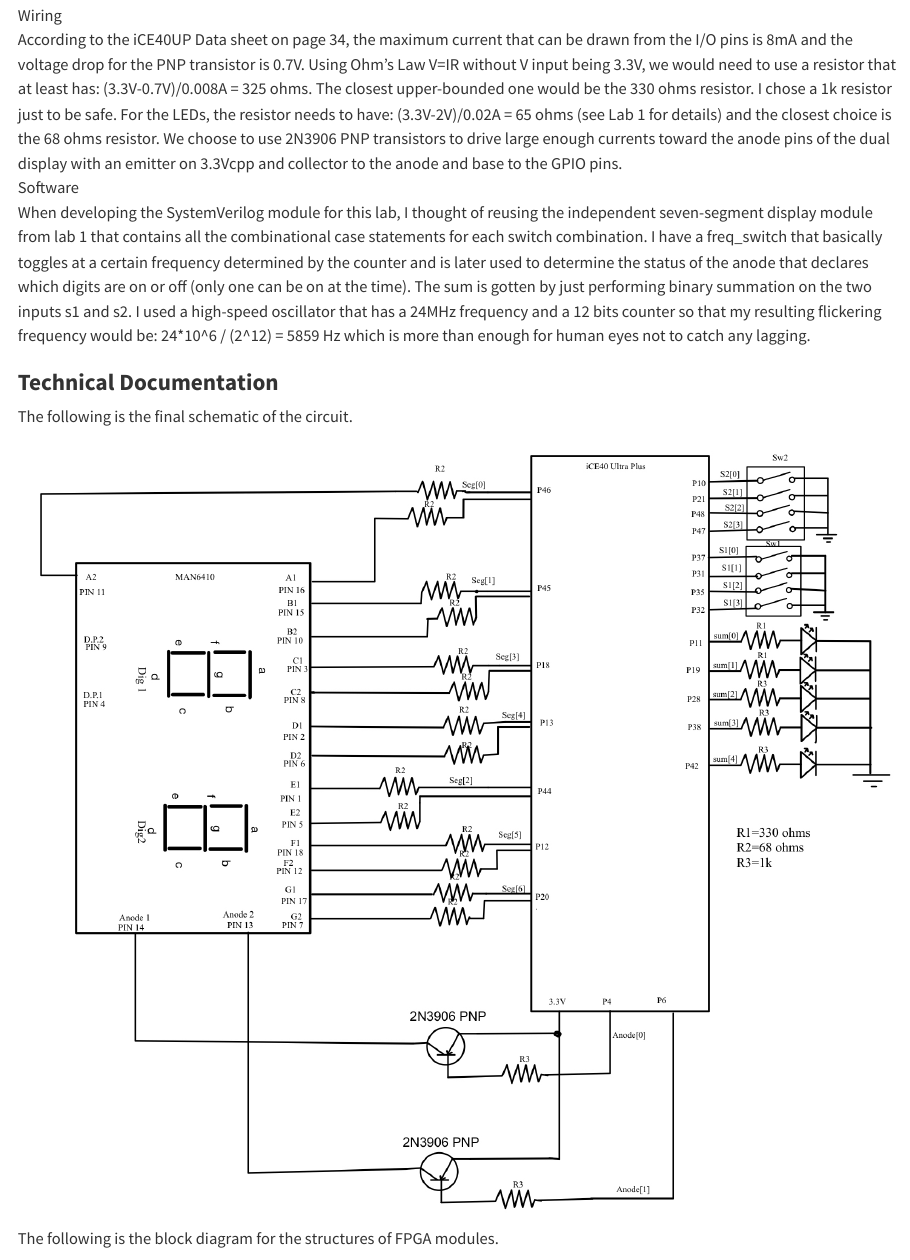
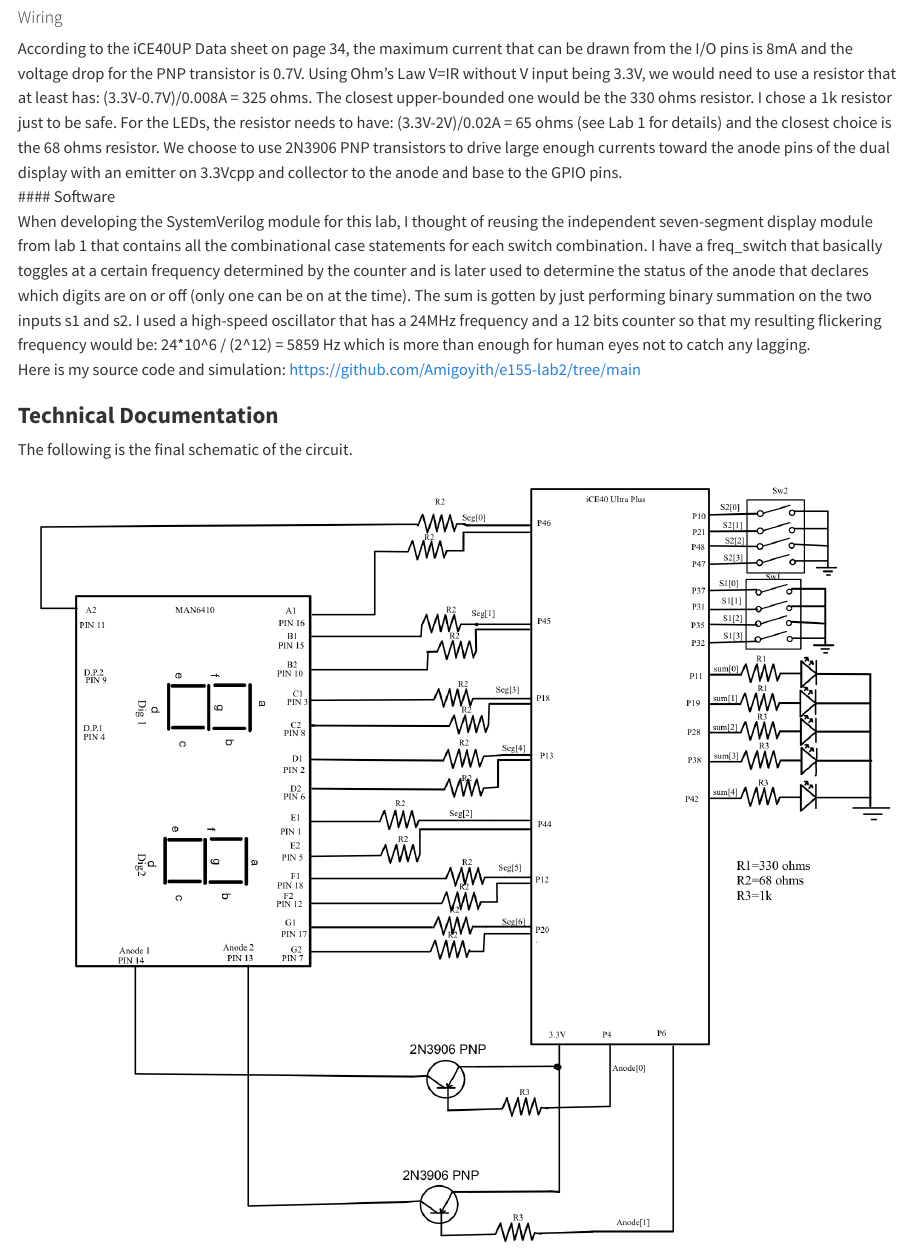
Before and after one commit to Amigoyith/e155-quarto-portfolio, a Quarto document (labs/lab2/lab2.qmd): the page in a window 1100 px wide, from 270 px down. Rendered offline with R 4.5, knitr and Pandoc in place of Quarto, with nearby package versions.

Commit message:
Added lab2 source code

```diff
--- a/labs/lab2/lab2.qmd
+++ b/labs/lab2/lab2.qmd
@@ -5,10 +5,11 @@
 Lab 2 is a continuation based on Lab 1's work on a seven-segment display but instead of using a single display, we are using a dual display. The challenge lies in still using the same amount of I/O pins so we have to implement a time-multiplexing scheme. Time-multiplexing is a useful computer technique for data transmission, resource allocation, and reducing bandwidth. We are also learning how to use the FPGA Lattice manual to find operating conditions that would assist us in circuit building. <br>
 
 ### **Design and Testing Methodology**<br>
-Wiring<br>
+#### Wiring<br>
 According to the iCE40UP Data sheet on page 34, the maximum current that can be drawn from the I/O pins is 8mA and the voltage drop for the PNP transistor is 0.7V. Using Ohm's Law V=IR without V input being 3.3V, we would need to use a resistor that at least has: (3.3V-0.7V)/0.008A = 325 ohms. The closest upper-bounded one would be the 330 ohms resistor. I chose a 1k resistor just to be safe. For the LEDs, the resistor needs to have: (3.3V-2V)/0.02A = 65 ohms (see Lab 1 for details) and the closest choice is the 68 ohms resistor. We choose to use 2N3906 PNP transistors to drive large enough currents toward the anode pins of the dual display with an emitter on 3.3Vcpp and collector to the anode and base to the GPIO pins. <br>
-Software<br>
+#### Software<br>
 When developing the SystemVerilog module for this lab, I thought of reusing the independent seven-segment display module from lab 1 that contains all the combinational case statements for each switch combination. I have a freq_switch that basically toggles at a certain frequency determined by the counter and is later used to determine the status of the anode that declares which digits are on or off (only one can be on at the time). The sum is gotten by just performing binary summation on the two inputs s1 and s2. I used a high-speed oscillator that has a 24MHz frequency and a 12 bits counter so that my resulting flickering frequency would be: 24*10^6 / (2^12) = 5859 Hz which is more than enough for human eyes not to catch any lagging.<br>
+Here is my source code and simulation: https://github.com/Amigoyith/e155-lab2/tree/main<br>
 
 ### **Technical Documentation**<br>
 The following is the final schematic of the circuit.<br>
```
Also changed, not shown: labs/lab2/lab2.qmd (2 more changed lines).
